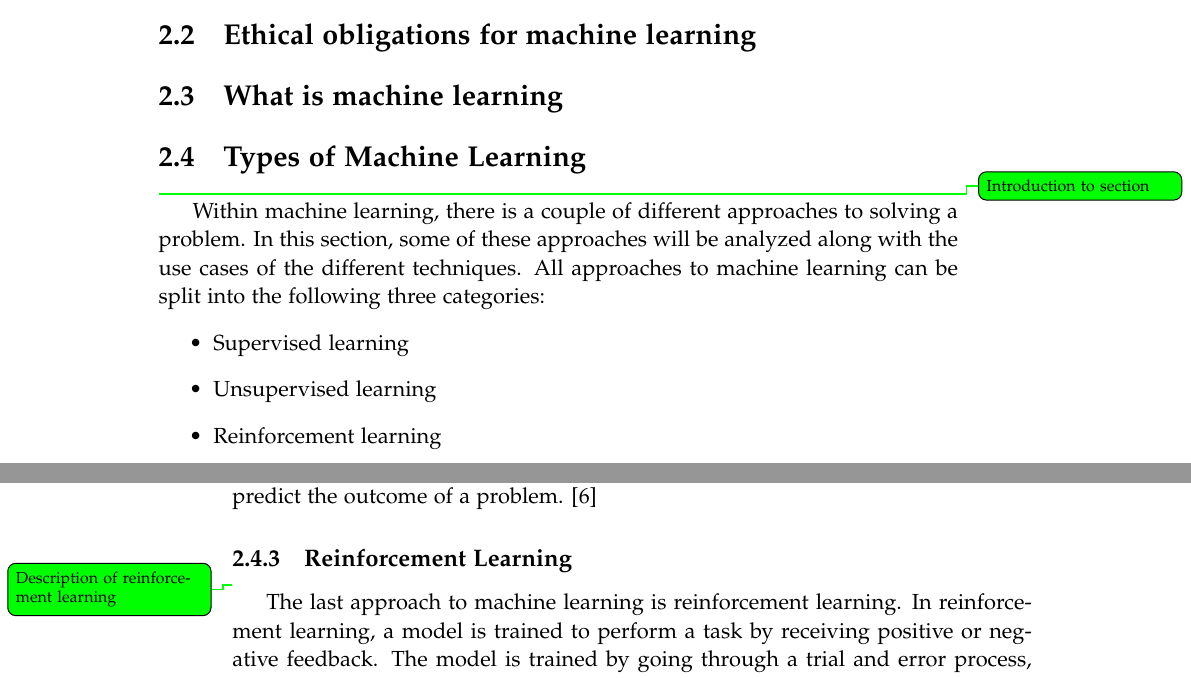
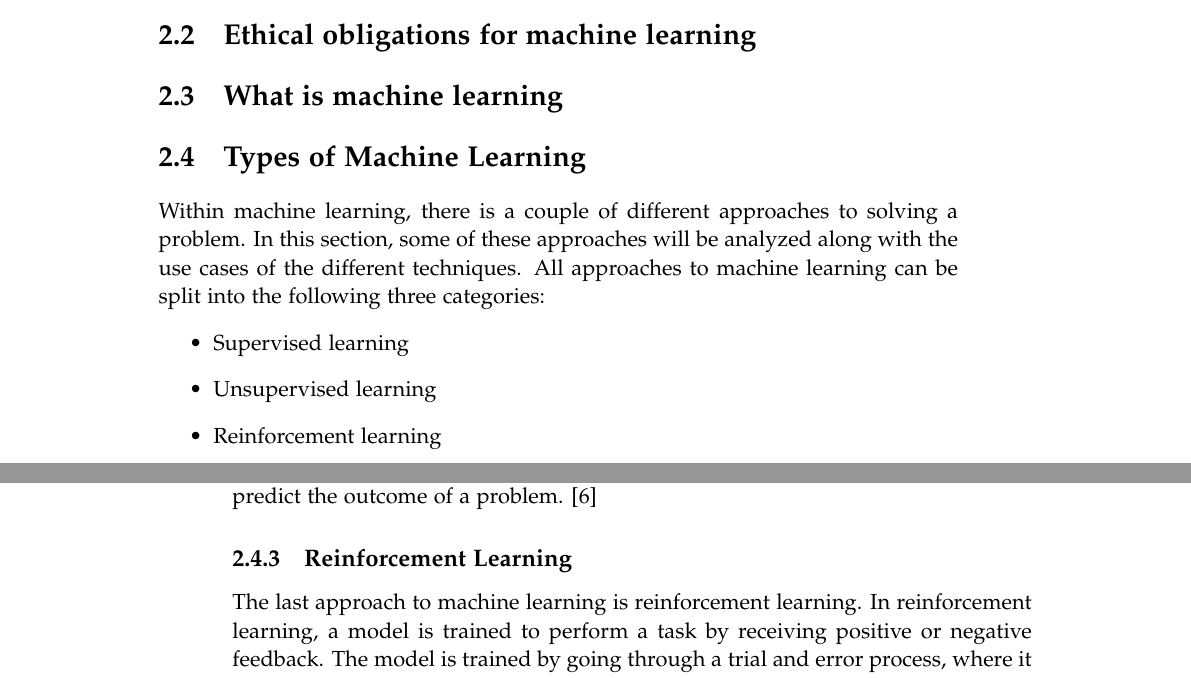
Before and after one commit to mtygesen/connecting-dots, a LaTeX thesis (latex/master.tex, which reads latex/sections/problem-analysis-sections/machine_learning_types.tex): two parts of pages 13 and 14 of 25, joined at a grey line, cut so that both start at the same text. Compiled offline with pdfLaTeX.

Commit message:
Removed old todos

```diff
--- a/latex/sections/problem-analysis-sections/machine_learning_types.tex
+++ b/latex/sections/problem-analysis-sections/machine_learning_types.tex
@@ -1,5 +1,4 @@
 \section{Types of Machine Learning}\label{sec:ml-types}
-\mttodo{Introduction to section}
 Within machine learning, there is a couple of different approaches to solving a problem. In this section, some of these
 approaches will be analyzed along with the use cases of the different techniques. All approaches to machine learning can
 be split into the following three categories:
@@ -33,7 +32,6 @@ of a problem. \cite{ml_unsupervised_learning}
 
 
 \subsection{Reinforcement Learning}\label{sec:reinforcement-learning}
-\mttodo{Description of reinforcement learning}
 The last approach to machine learning is reinforcement learning. In reinforcement learning, a model is trained to perform a task by
 receiving positive or negative feedback. The model is trained by going through a trial and error process, where it is rewarded for doing
 the task correctly and punished for doing it incorrectly. \cite{ml_reinforcement_learning}
```
